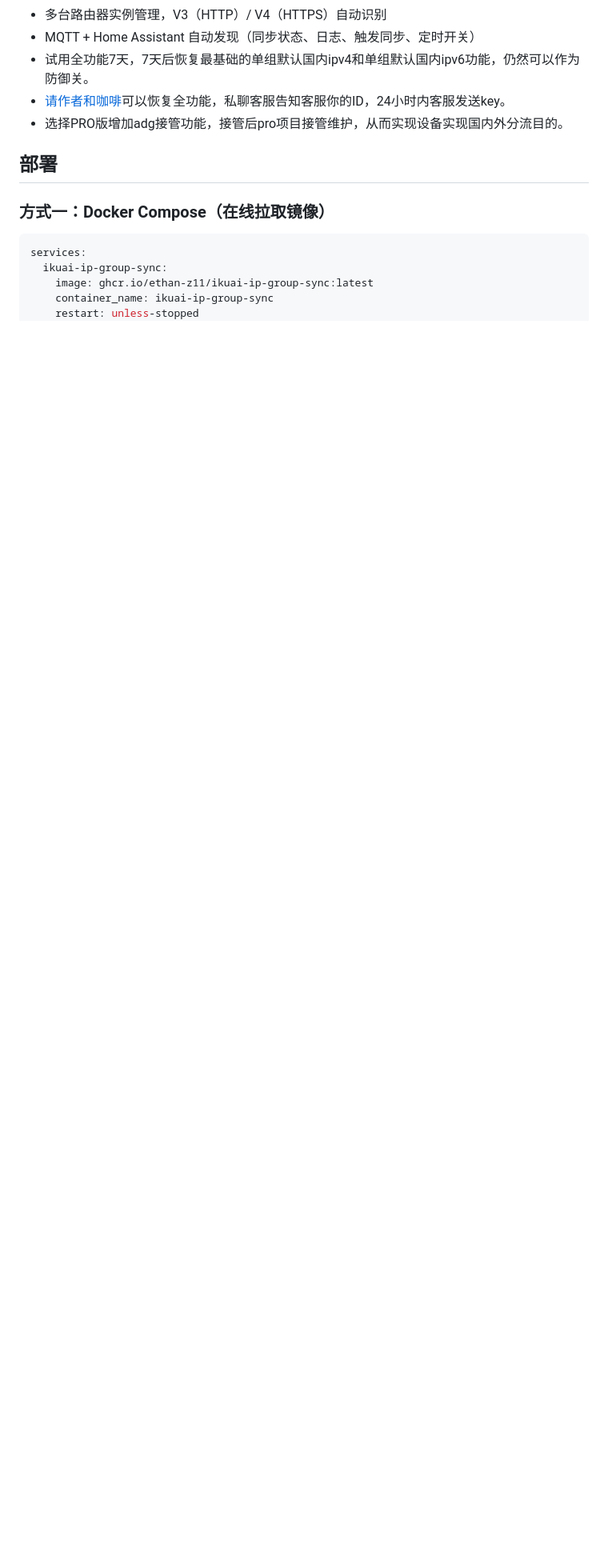
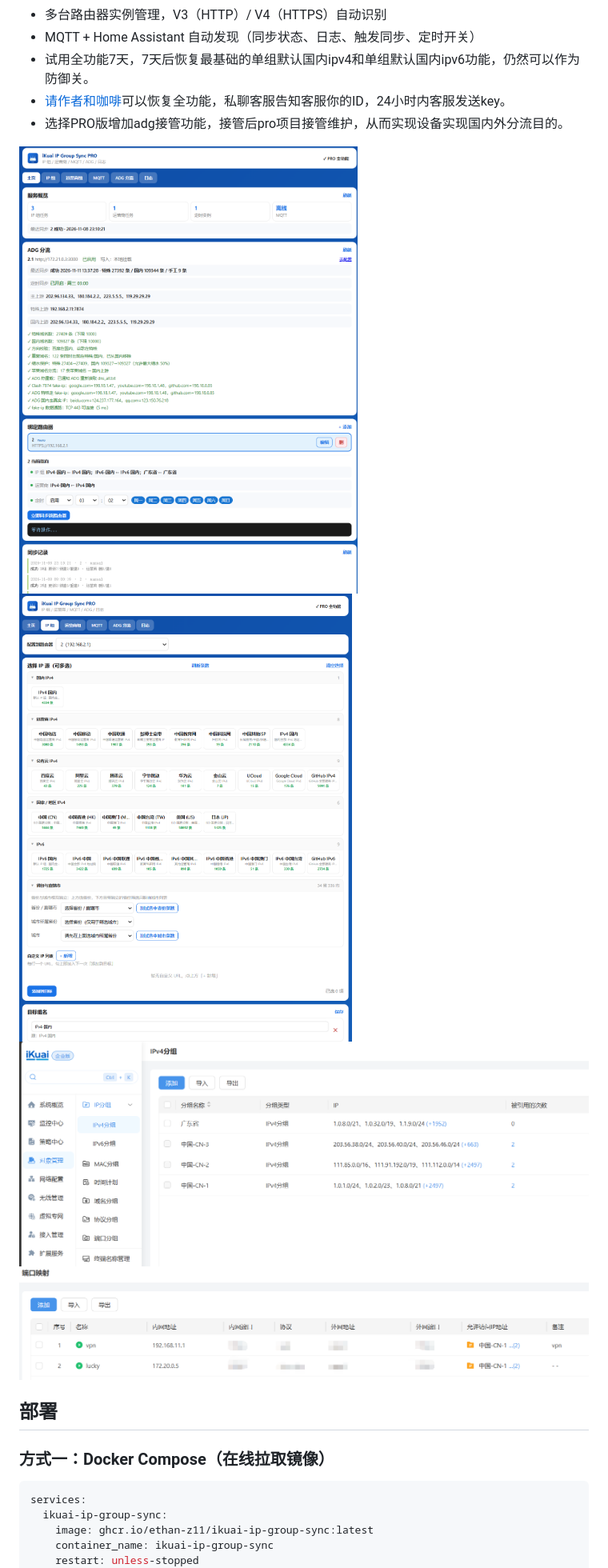
Before and after one commit to ethan-z11/ikuai-ip-group-sync, a Markdown page: README.md, the part around one of its changes. Shown at 80% size. Rendered like a GitHub page; pictures changed too: images/1.png (added), images/2.png (added), images/3.png (added); blank space fills up the shorter version.

Commit message:
docs: 在部署章节上方添加4张截图

````diff
--- a/README.md
+++ b/README.md
@@ -18,11 +17,13 @@
 - [请作者和咖啡](https://mall.bilibili.com/neul-next/detailuniversal/detail.html?page=detailuniversal_detail&itemsId=42660432&loadingShow=1&noTitleBar=1#noReffer=true&msource=merchant_share)可以恢复全功能，私聊客服告知客服你的ID，24小时内客服发送key。
 - 选择PRO版增加adg接管功能，接管后pro项目接管维护，从而实现设备实现国内外分流目的。
 
+![截图1](images/1.png)
+![截图2](images/2.png)
+![截图3](images/3.png)
+![截图4](images/4.png)
 
 ## 部署
-
 ### 方式一：Docker Compose（在线拉取镜像）
-
 ```yaml
 services:
   ikuai-ip-group-sync:
````
Also changed, not shown: other parts of README.md (+0 -7 lines).
